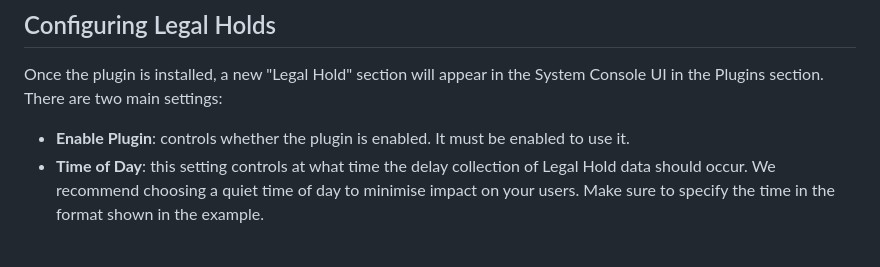
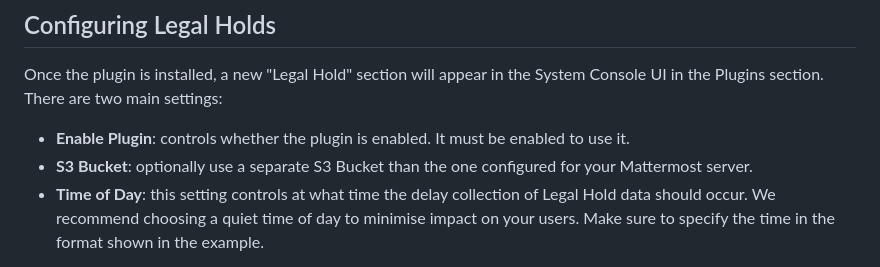
Before and after one commit to mattermost/mattermost-plugin-legal-hold, a Markdown page: README.md, the part around the change. GitHub-like rendering.

```diff
--- a/README.md
+++ b/README.md
@@ -24,6 +24,7 @@ Once the plugin is installed, a new "Legal Hold" section will appear in the Syst
 in the Plugins section. There are two main settings:
 
 * **Enable Plugin**: controls whether the plugin is enabled. It must be enabled to use it.
+* **S3 Bucket**: optionally use a separate S3 Bucket than the one configured for your Mattermost server.
 * **Time of Day**: this setting controls at what time the delay collection of Legal Hold data
   should occur. We recommend choosing a quiet time of day to minimise impact on your users. Make
   sure to specify the time in the format shown in the example.
```
